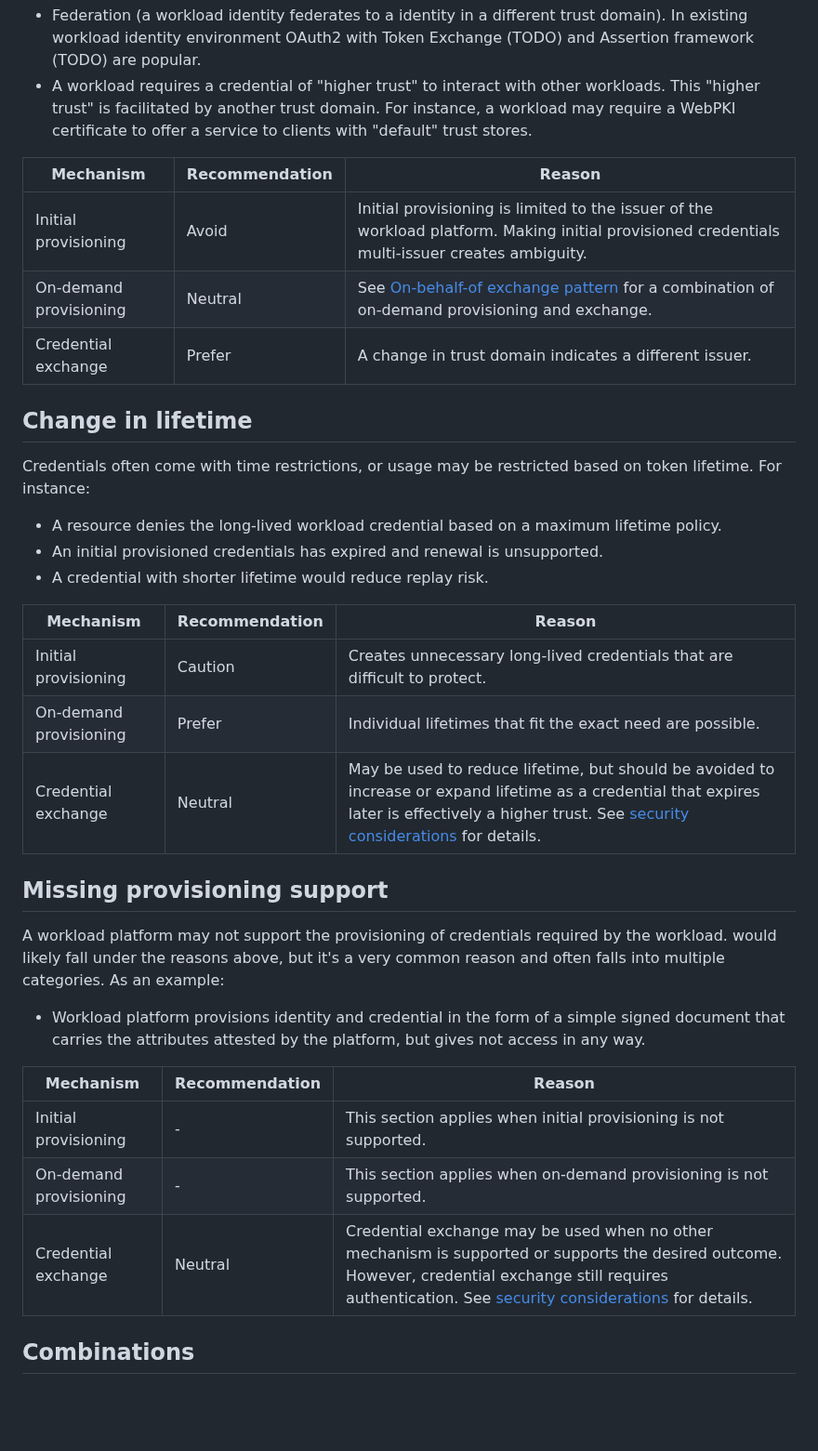
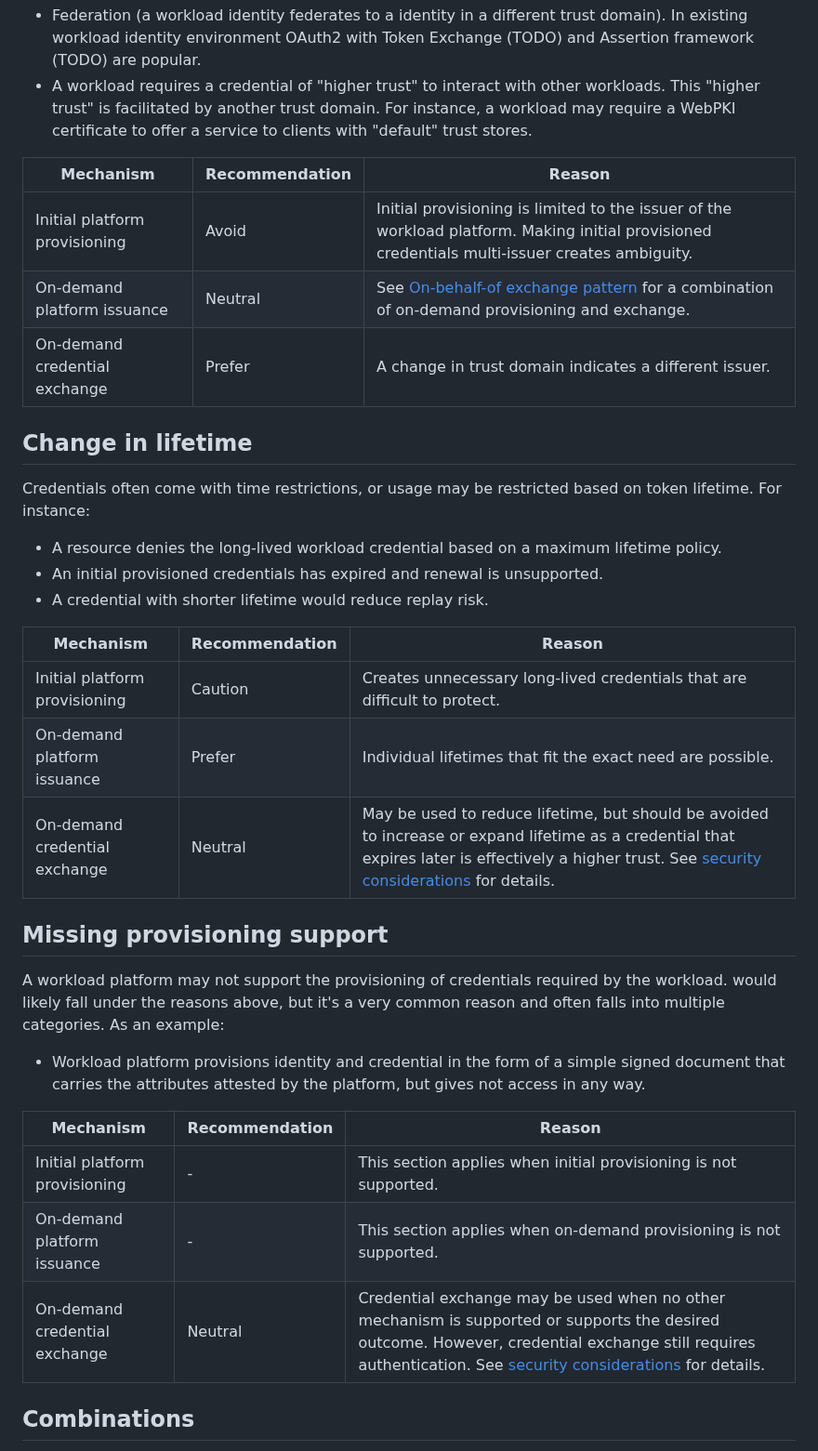
Before and after one commit to arndt-s/wimse-credential-exchange, a Markdown page: draft-schwenkschuster-wimse-credential-exchange.md, the part around one of its changes. Shown at 93% size. Drawn GitHub-style; blank space fills up the shorter version.

```diff
--- a/draft-schwenkschuster-wimse-credential-exchange.md
+++ b/draft-schwenkschuster-wimse-credential-exchange.md
@@ -156,9 +161,9 @@ A provisioned workload identity is often part of a trust domain that is coupled
 
 | Mechanism | Recommendation | Reason |
 |-----------|----------------|--------|
-| Initial provisioning | Avoid | Initial provisioning is limited to the issuer of the workload platform. Making initial provisioned credentials multi-issuer creates ambiguity. |
-| On-demand provisioning | Neutral | See [On-behalf-of exchange pattern](#on-behalf-of-exchange) for a combination of on-demand provisioning and exchange. |
-| Credential exchange | Prefer | A change in trust domain indicates a different issuer. |
+| Initial platform provisioning | Avoid | Initial provisioning is limited to the issuer of the workload platform. Making initial provisioned credentials multi-issuer creates ambiguity. |
+| On-demand platform issuance | Neutral | See [On-behalf-of exchange pattern](#on-behalf-of-exchange) for a combination of on-demand provisioning and exchange. |
+| On-demand credential exchange | Prefer | A change in trust domain indicates a different issuer. |
 
 ## Change in lifetime
 
@@ -170,9 +175,9 @@ Credentials often come with time restrictions, or usage may be restricted based
 
 | Mechanism | Recommendation | Reason |
 |-----------|----------------|--------|
-| Initial provisioning | Caution | Creates unnecessary long-lived credentials that are difficult to protect. |
-| On-demand provisioning | Prefer | Individual lifetimes that fit the exact need are possible. |
-| Credential exchange | Neutral | May be used to reduce lifetime, but should be avoided to increase or expand lifetime as a credential that expires later is effectively a higher trust. See [security considerations](#credential-exchange-cannot-increase-trust) for details. |
+| Initial platform provisioning | Caution | Creates unnecessary long-lived credentials that are difficult to protect. |
+| On-demand platform issuance | Prefer | Individual lifetimes that fit the exact need are possible. |
+| On-demand credential exchange | Neutral | May be used to reduce lifetime, but should be avoided to increase or expand lifetime as a credential that expires later is effectively a higher trust. See [security considerations](#credential-exchange-cannot-increase-trust) for details. |
 
 ## Missing provisioning support
 
@@ -182,9 +187,9 @@ A workload platform may not support the provisioning of credentials required by
 
 | Mechanism | Recommendation | Reason |
 |-----------|----------------|--------|
-| Initial provisioning | - | This section applies when initial provisioning is not supported. |
-| On-demand provisioning | - | This section applies when on-demand provisioning is not supported. |
-| Credential exchange | Neutral | Credential exchange may be used when no other mechanism is supported or supports the desired outcome. However, credential exchange still requires authentication. See [security considerations](#exchange-requires-authentication) for details. |
+| Initial platform provisioning | - | This section applies when initial provisioning is not supported. |
+| On-demand platform issuance | - | This section applies when on-demand provisioning is not supported. |
+| On-demand credential exchange | Neutral | Credential exchange may be used when no other mechanism is supported or supports the desired outcome. However, credential exchange still requires authentication. See [security considerations](#exchange-requires-authentication) for details. |
 
 ## Combinations
 
```
Also changed, not shown: other parts of draft-schwenkschuster-wimse-credential-exchange.md (+20 -15 lines).
